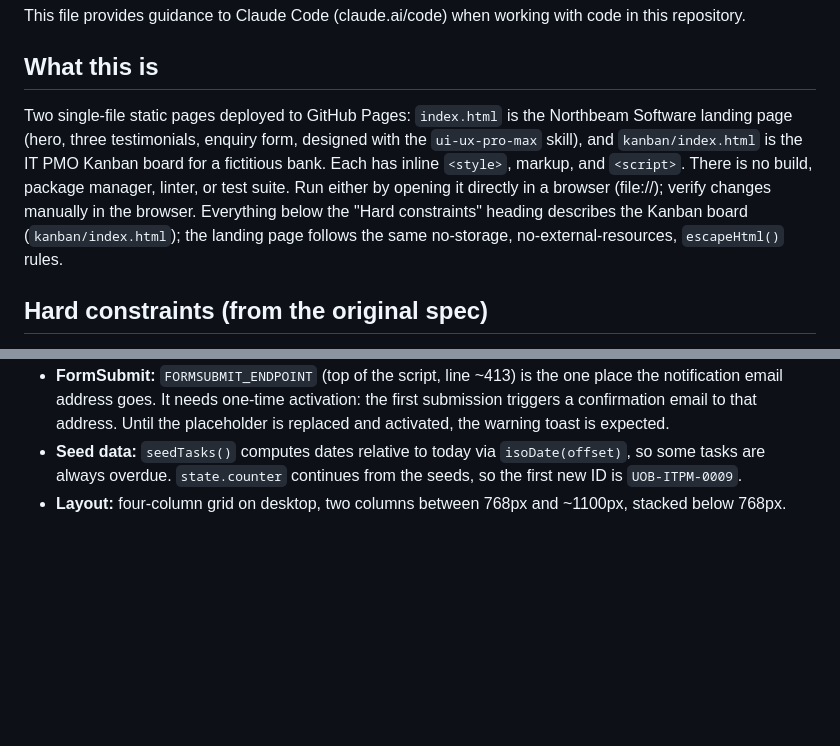
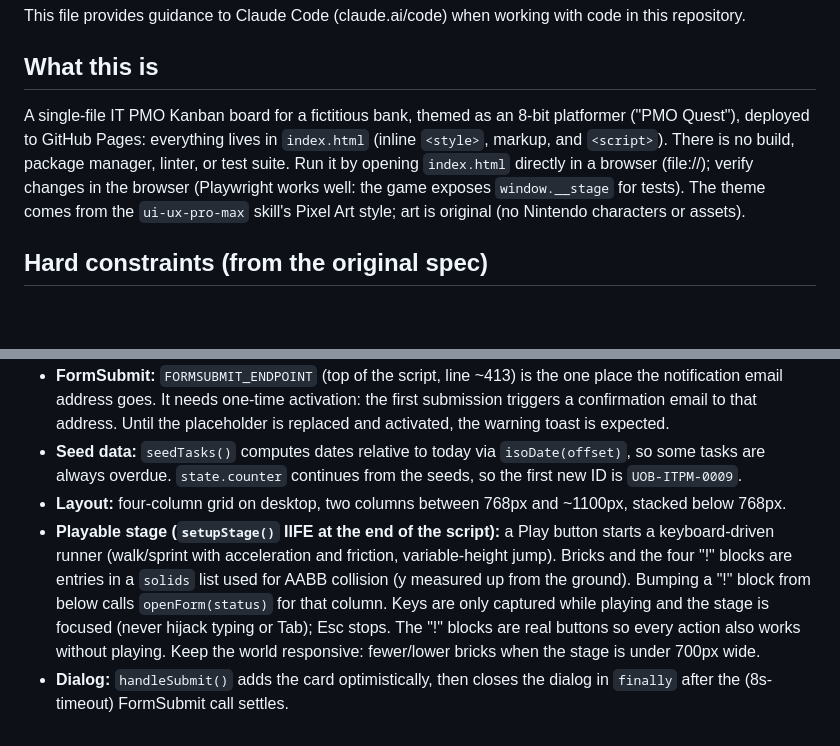
Before and after one commit to nsarno38/claudecodetraining, a Markdown page: CLAUDE.md, 2 parts joined by grey strips. GitHub-like rendering; blank space fills up the shorter version.

```diff
--- a/CLAUDE.md
+++ b/CLAUDE.md
@@ -4,7 +4,7 @@ This file provides guidance to Claude Code (claude.ai/code) when working with co
 
 ## What this is
 
-Two single-file static pages deployed to GitHub Pages: `index.html` is the Northbeam Software landing page (hero, three testimonials, enquiry form, designed with the `ui-ux-pro-max` skill), and `kanban/index.html` is the IT PMO Kanban board for a fictitious bank. Each has inline `<style>`, markup, and `<script>`. There is no build, package manager, linter, or test suite. Run either by opening it directly in a browser (file://); verify changes manually in the browser. Everything below the "Hard constraints" heading describes the Kanban board (`kanban/index.html`); the landing page follows the same no-storage, no-external-resources, `escapeHtml()` rules.
+A single-file IT PMO Kanban board for a fictitious bank, themed as an 8-bit platformer ("PMO Quest"), deployed to GitHub Pages: everything lives in `index.html` (inline `<style>`, markup, and `<script>`). There is no build, package manager, linter, or test suite. Run it by opening `index.html` directly in a browser (file://); verify changes in the browser (Playwright works well: the game exposes `window.__stage` for tests). The theme comes from the `ui-ux-pro-max` skill's Pixel Art style; art is original (no Nintendo characters or assets).
 
 ## Hard constraints (from the original spec)
 
@@ -25,3 +25,5 @@ The `<script>` is organised in commented sections: CONFIG, STATE, HELPERS, SEED,
 - **FormSubmit:** `FORMSUBMIT_ENDPOINT` (top of the script, line ~413) is the one place the notification email address goes. It needs one-time activation: the first submission triggers a confirmation email to that address. Until the placeholder is replaced and activated, the warning toast is expected.
 - **Seed data:** `seedTasks()` computes dates relative to today via `isoDate(offset)`, so some tasks are always overdue. `state.counter` continues from the seeds, so the first new ID is `UOB-ITPM-0009`.
 - **Layout:** four-column grid on desktop, two columns between 768px and ~1100px, stacked below 768px.
+- **Playable stage (`setupStage()` IIFE at the end of the script):** a Play button starts a keyboard-driven runner (walk/sprint with acceleration and friction, variable-height jump). Bricks and the four "!" blocks are entries in a `solids` list used for AABB collision (y measured up from the ground). Bumping a "!" block from below calls `openForm(status)` for that column. Keys are only captured while playing and the stage is focused (never hijack typing or Tab); Esc stops. The "!" blocks are real buttons so every action also works without playing. Keep the world responsive: fewer/lower bricks when the stage is under 700px wide.
+- **Dialog:** `handleSubmit()` adds the card optimistically, then closes the dialog in `finally` after the (8s-timeout) FormSubmit call settles.
```
Also changed, not shown: README.md (+25 -26 lines), docs/screenshot.png, docs/site-screenshot.png (deleted), 3 other files.
